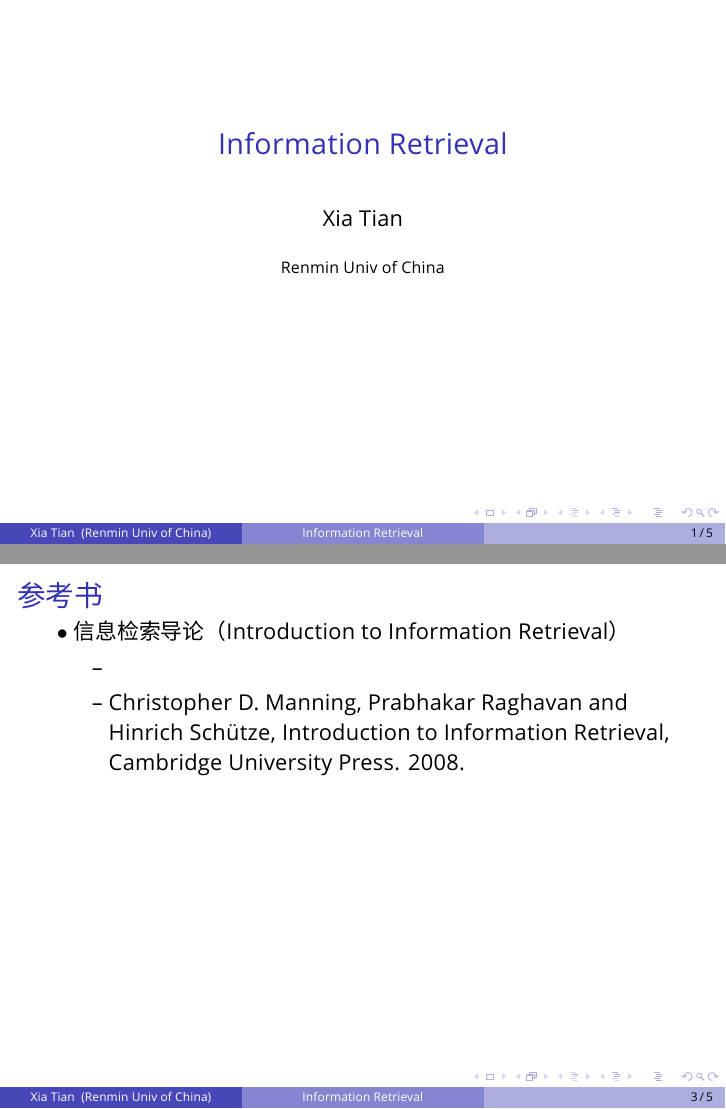
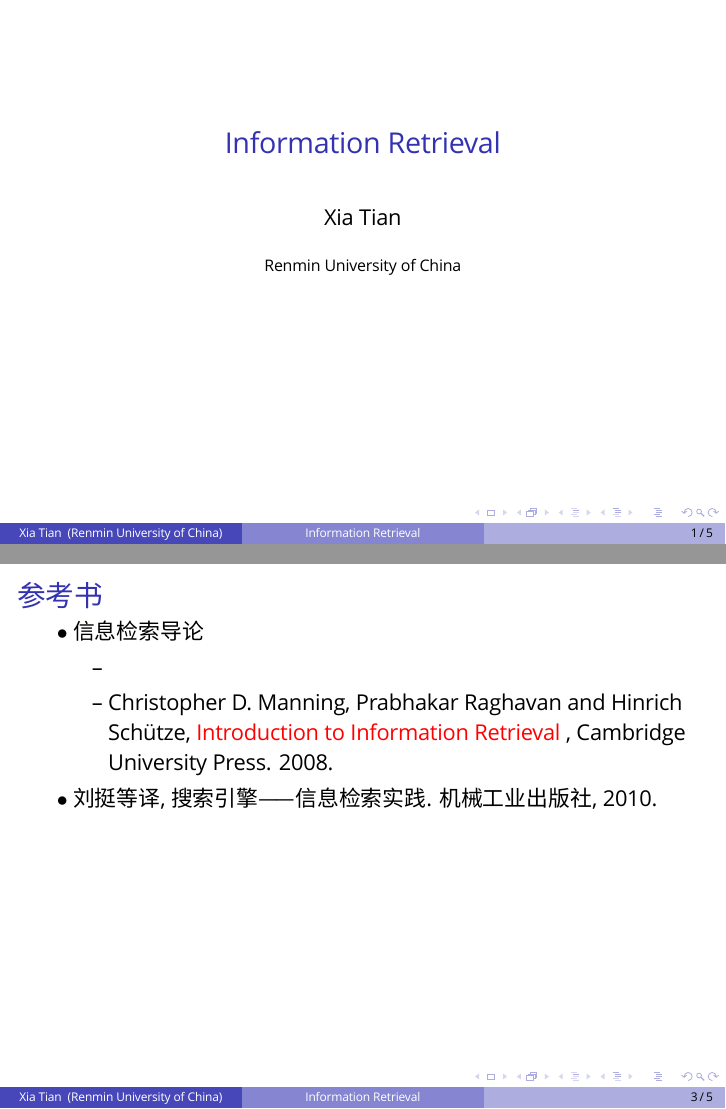
Before and after one commit to iamxiatian/ir, LaTeX slides (ir.tex, which reads 00-introduction.tex): pages 1 and 3 of 5, joined at a grey line. Compiled offline with XeLaTeX; a missing font is replaced by an installed copy or a similar font.

Commit message:
add reference

```diff
--- a/00-introduction.tex
+++ b/00-introduction.tex
@@ -8,12 +8,11 @@
 
 \begin{frame}[fragile]{参考书}
 \begin{easylist} \easyitem
-& 信息检索导论（Introduction to Information Retrieval）
+& 信息检索导论
 && \url{http://nlp.stanford.edu/IR-book/}
 
-&& Christopher D. Manning, Prabhakar Raghavan and Hinrich Schütze, Introduction to Information Retrieval, Cambridge University Press. 2008.
+&& Christopher D. Manning, Prabhakar Raghavan and Hinrich Schütze, {\em Introduction to Information Retrieval }, Cambridge University Press. 2008.
 
+& 刘挺等译, 搜索引擎——信息检索实践. 机械工业出版社, 2010.
 \end{easylist}
 \end{frame}
-
-\end{frame}
--- a/ir.tex
+++ b/ir.tex
@@ -1,11 +1,8 @@
 \documentclass[table, t,13pt]{beamer}
 \usepackage{graphicx}
 \usepackage{xeCJK,fontspec,xunicode,xltxtra, fancybox}
+%\usepackage{xeCJK,fontspec,xunicode,xltxtra, beamerthemesplit, fancybox}
 
-\setmainfont[Mapping=tex-text,LetterSpace=1.25]{Ubuntu}
-\setsansfont[Mapping=tex-text,LetterSpace=1.25]{Ubuntu Light}
-\setmonofont[Color=00663300]{Ubuntu Light}
-\setCJKmainfont{Microsoft YaHei}
 
 %box tools
 \usepackage{framed, color}
@@ -32,7 +40,7 @@
 
 \title{Information Retrieval}
 \author{Xia Tian}
-\institute{Renmin Univ of China}
+\institute{Renmin University of China}
 %\date{\today{}}
 \date{}  %不在首页显示日期
 \frame{\titlepage}
```
Also changed, not shown: ir.tex (11 more changed lines).
